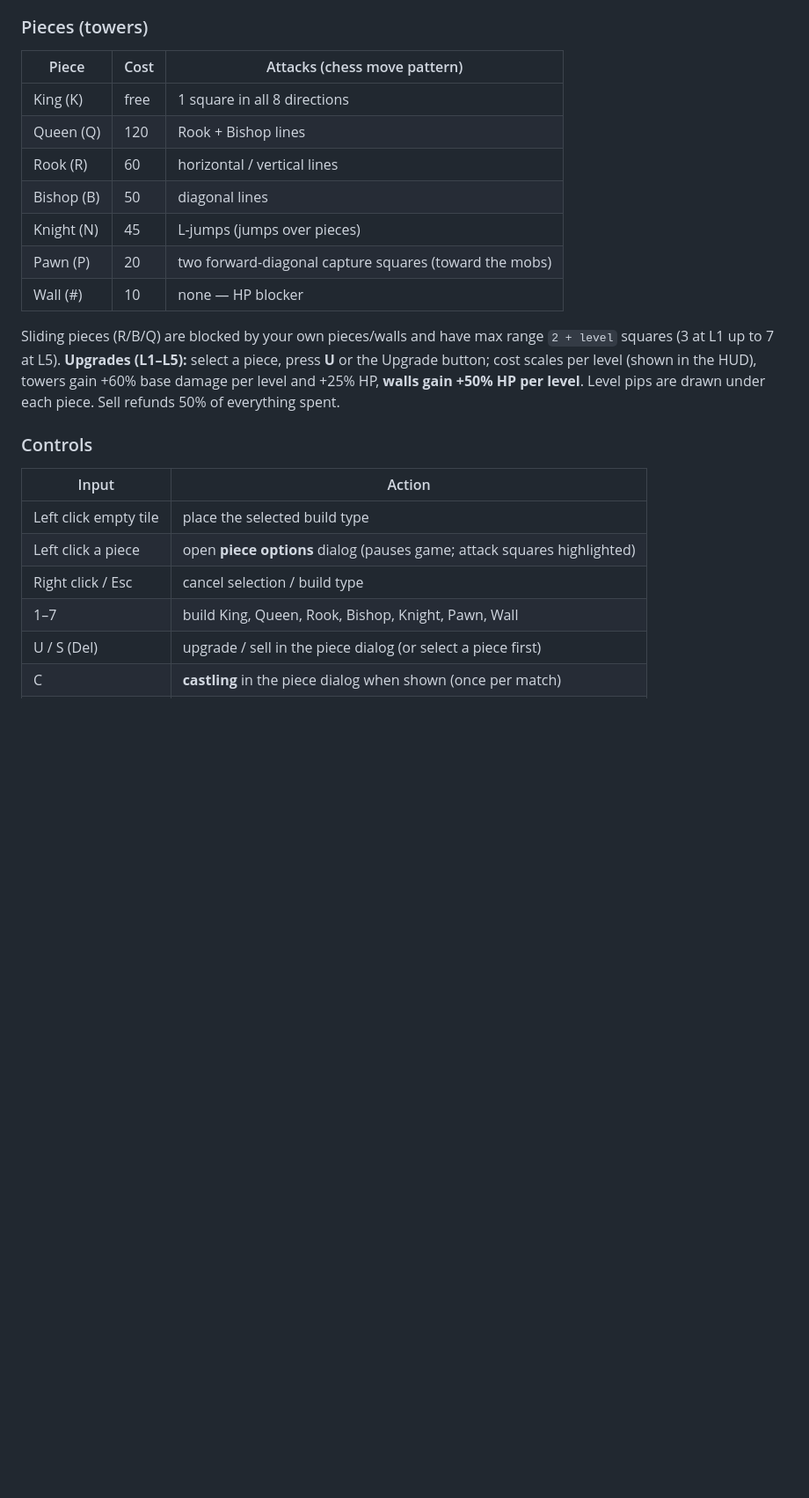
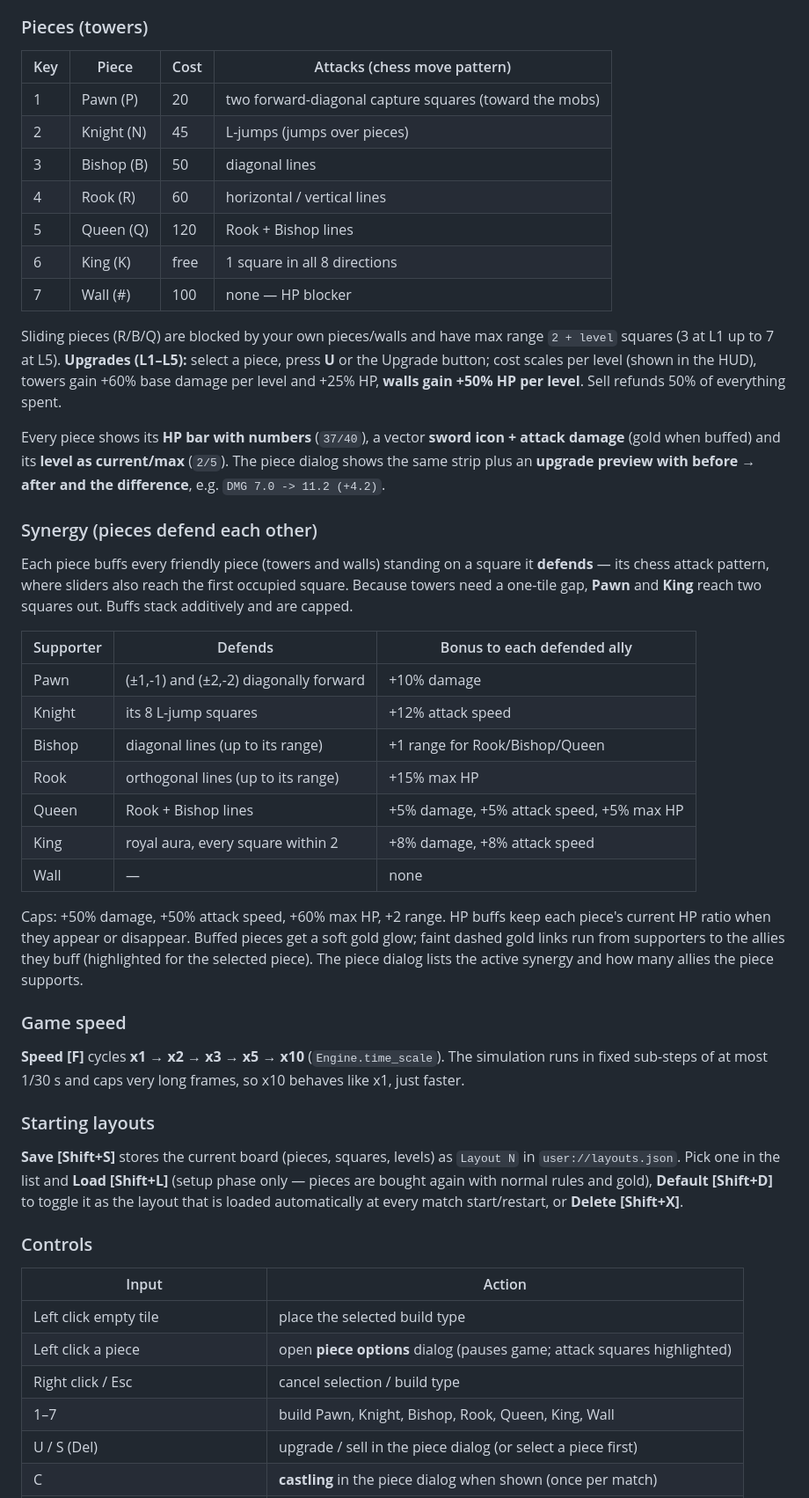
Before and after one commit to mhaiprojects/ChessTD-Protect-the-King, a Markdown page: README.md, the part around one of its changes. Shown at 88% size. Rendered like a GitHub page; blank space fills up the shorter version.

```diff
--- a/README.md
+++ b/README.md
@@ -75,17 +76,54 @@ If a mob **reaches the bottom row** (row 12 on the board, `y = 11`) without bein
 
 ### Pieces (towers)
 
-| Piece | Cost | Attacks (chess move pattern) |
+| Key | Piece | Cost | Attacks (chess move pattern) |
+|---|---|---|---|
+| 1 | Pawn (P)   | 20  | two forward-diagonal capture squares (toward the mobs) |
+| 2 | Knight (N) | 45  | L-jumps (jumps over pieces) |
+| 3 | Bishop (B) | 50  | diagonal lines |
+| 4 | Rook (R)   | 60  | horizontal / vertical lines |
+| 5 | Queen (Q)  | 120 | Rook + Bishop lines |
+| 6 | King (K)   | free | 1 square in all 8 directions |
+| 7 | Wall (#)   | 100 | none — HP blocker |
+
+Sliding pieces (R/B/Q) are blocked by your own pieces/walls and have max range `2 + level` squares (3 at L1 up to 7 at L5). **Upgrades (L1–L5):** select a piece, press **U** or the Upgrade button; cost scales per level (shown in the HUD), towers gain +60% base damage per level and +25% HP, **walls gain +50% HP per level**. Sell refunds 50% of everything spent.
+
+Every piece shows its **HP bar with numbers** (`37/40`), a vector **sword icon + attack damage**
+(gold when buffed) and its **level as current/max** (`2/5`). The piece dialog shows the same
+strip plus an **upgrade preview with before → after and the difference**, e.g. `DMG 7.0 -> 11.2 (+4.2)`.
+
+### Synergy (pieces defend each other)
+
+Each piece buffs every friendly piece (towers and walls) standing on a square it **defends** —
+its chess attack pattern, where sliders also reach the first occupied square. Because towers
+need a one-tile gap, **Pawn** and **King** reach two squares out. Buffs stack additively and are capped.
+
+| Supporter | Defends | Bonus to each defended ally |
 |---|---|---|
-| King (K)   | free | 1 square in all 8 directions |
-| Queen (Q)  | 120 | Rook + Bishop lines |
-| Rook (R)   | 60  | horizontal / vertical lines |
-| Bishop (B) | 50  | diagonal lines |
-| Knight (N) | 45  | L-jumps (jumps over pieces) |
-| Pawn (P)   | 20  | two forward-diagonal capture squares (toward the mobs) |
-| Wall (#)   | 10  | none — HP blocker |
+| Pawn   | (±1,-1) and (±2,-2) diagonally forward | +10% damage |
+| Knight | its 8 L-jump squares | +12% attack speed |
+| Bishop | diagonal lines (up to its range) | +1 range for Rook/Bishop/Queen |
+| Rook   | orthogonal lines (up to its range) | +15% max HP |
+| Queen  | Rook + Bishop lines | +5% damage, +5% attack speed, +5% max HP |
+| King   | royal aura, every square within 2 | +8% damage, +8% attack speed |
+| Wall   | — | none |
 
-Sliding pieces (R/B/Q) are blocked by your own pieces/walls and have max range `2 + level` squares (3 at L1 up to 7 at L5). **Upgrades (L1–L5):** select a piece, press **U** or the Upgrade button; cost scales per level (shown in the HUD), towers gain +60% base damage per level and +25% HP, **walls gain +50% HP per level**. Level pips are drawn under each piece. Sell refunds 50% of everything spent.
+Caps: +50% damage, +50% attack speed, +60% max HP, +2 range. HP buffs keep each piece's
+current HP ratio when they appear or disappear. Buffed pieces get a soft gold glow; faint dashed
+gold links run from supporters to the allies they buff (highlighted for the selected piece). The
+piece dialog lists the active synergy and how many allies the piece supports.
+
+### Game speed
+
+**Speed [F]** cycles **x1 → x2 → x3 → x5 → x10** (`Engine.time_scale`). The simulation runs in
+fixed sub-steps of at most 1/30 s and caps very long frames, so x10 behaves like x1, just faster.
+
+### Starting layouts
+
+**Save [Shift+S]** stores the current board (pieces, squares, levels) as `Layout N` in
+`user://layouts.json`. Pick one in the list and **Load [Shift+L]** (setup phase only — pieces are
+bought again with normal rules and gold), **Default [Shift+D]** to toggle it as the layout that is
+loaded automatically at every match start/restart, or **Delete [Shift+X]**.
 
 ### Controls
 
@@ -94,7 +132,7 @@ Sliding pieces (R/B/Q) are blocked by your own pieces/walls and have max range `
 | Left click empty tile | place the selected build type |
 | Left click a piece | open **piece options** dialog (pauses game; attack squares highlighted) |
 | Right click / Esc | cancel selection / build type |
-| 1–7 | build King, Queen, Rook, Bishop, Knight, Pawn, Wall |
+| 1–7 | build Pawn, Knight, Bishop, Rook, Queen, King, Wall |
 | U / S (Del) | upgrade / sell in the piece dialog (or select a piece first) |
 | C | **castling** in the piece dialog when shown (once per match) |
 | Space / Enter | start next wave |
```
Also changed, not shown: other parts of README.md (+6 -0 lines), docs/screenshot.png.
